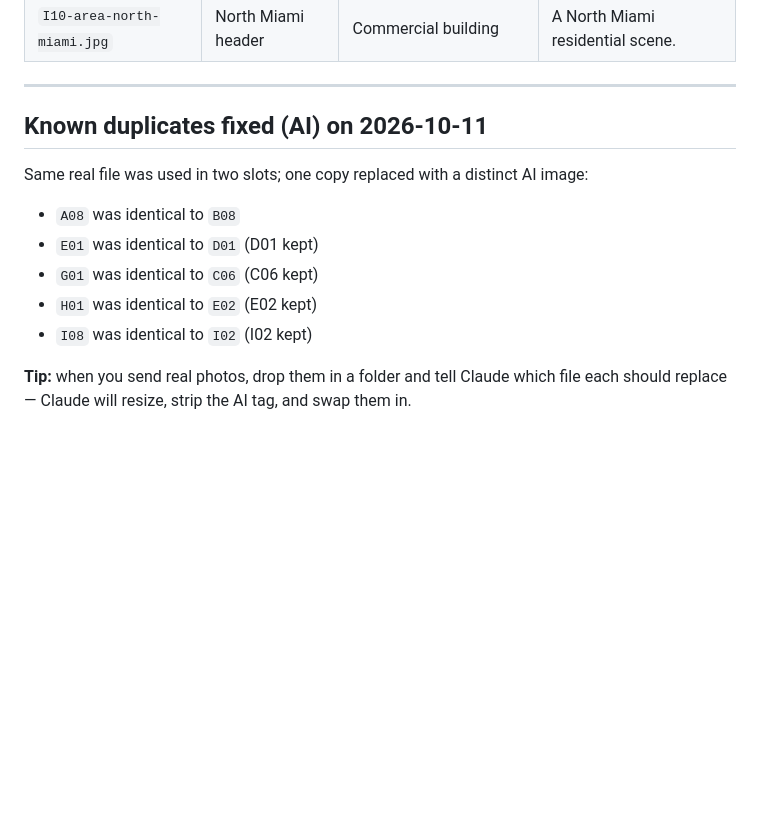
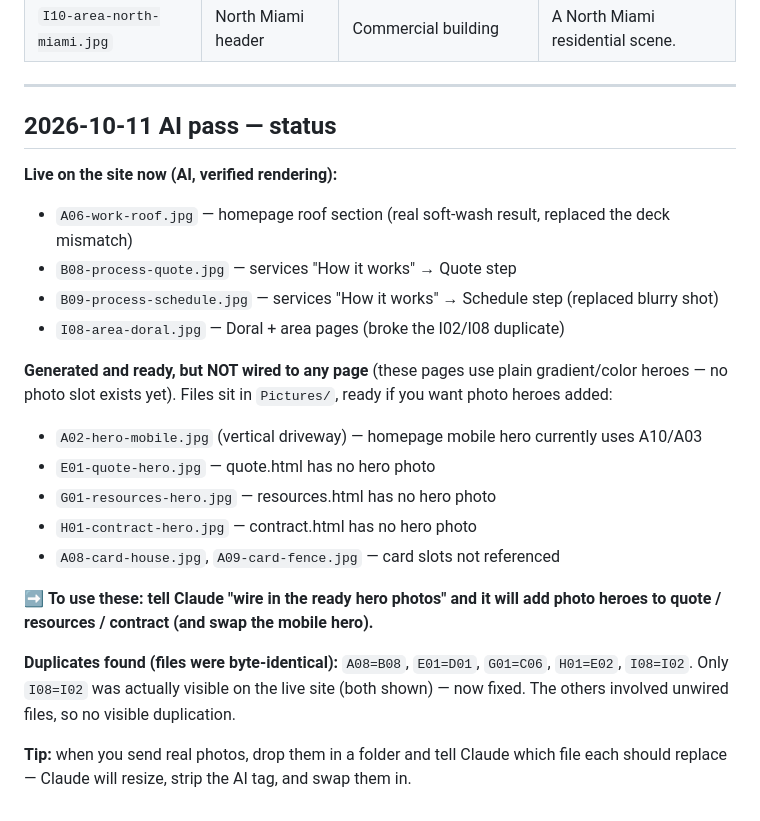
Before and after one commit to soflounderpressure/SOFLOWEBSITE, a Markdown page: IMAGE-REPLACEMENT-NOTES.md, the part around the change. Drawn GitHub-style; blank space fills up the shorter version.

Commit message:
Update image notes: wired vs ready-spare status
Co-Authored-By: Claude Opus 4.8 <noreply@anthropic.com>

```diff
--- a/IMAGE-REPLACEMENT-NOTES.md
+++ b/IMAGE-REPLACEMENT-NOTES.md
@@ -50,12 +50,23 @@ Legend: **AI** = AI-generated stopgap, replace with a real photo when you can ·
 
 ---
 
-## Known duplicates fixed (AI) on 2026-10-11
-Same real file was used in two slots; one copy replaced with a distinct AI image:
-- `A08` was identical to `B08`
-- `E01` was identical to `D01` (D01 kept)
-- `G01` was identical to `C06` (C06 kept)
-- `H01` was identical to `E02` (E02 kept)
-- `I08` was identical to `I02` (I02 kept)
+## 2026-10-11 AI pass — status
+
+**Live on the site now (AI, verified rendering):**
+- `A06-work-roof.jpg` — homepage roof section (real soft-wash result, replaced the deck mismatch)
+- `B08-process-quote.jpg` — services "How it works" → Quote step
+- `B09-process-schedule.jpg` — services "How it works" → Schedule step (replaced blurry shot)
+- `I08-area-doral.jpg` — Doral + area pages (broke the I02/I08 duplicate)
+
+**Generated and ready, but NOT wired to any page** (these pages use plain gradient/color heroes — no photo slot exists yet). Files sit in `Pictures/`, ready if you want photo heroes added:
+- `A02-hero-mobile.jpg` (vertical driveway) — homepage mobile hero currently uses A10/A03
+- `E01-quote-hero.jpg` — quote.html has no hero photo
+- `G01-resources-hero.jpg` — resources.html has no hero photo
+- `H01-contract-hero.jpg` — contract.html has no hero photo
+- `A08-card-house.jpg`, `A09-card-fence.jpg` — card slots not referenced
+
+➡️ **To use these: tell Claude "wire in the ready hero photos" and it will add photo heroes to quote / resources / contract (and swap the mobile hero).**
+
+**Duplicates found (files were byte-identical):** `A08=B08`, `E01=D01`, `G01=C06`, `H01=E02`, `I08=I02`. Only `I08=I02` was actually visible on the live site (both shown) — now fixed. The others involved unwired files, so no visible duplication.
 
 **Tip:** when you send real photos, drop them in a folder and tell Claude which file each should replace — Claude will resize, strip the AI tag, and swap them in.
```
